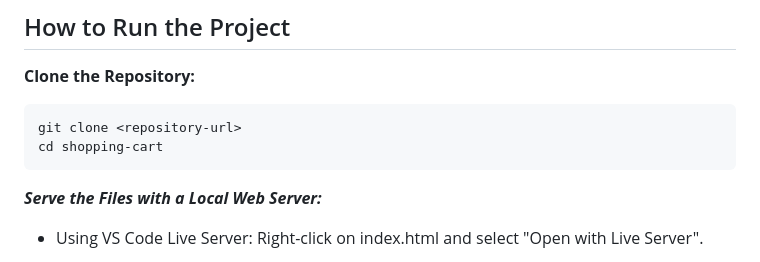
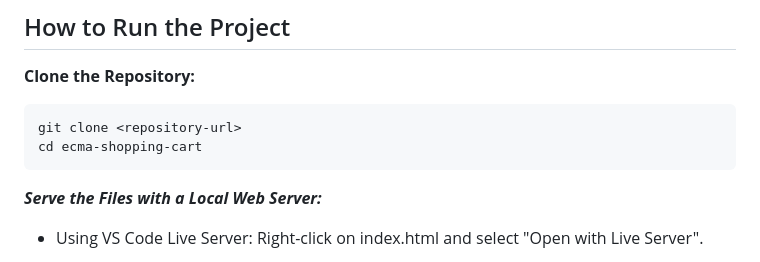
Before and after one commit to growexx/ecma-shopping-cart, a Markdown page: README.md, the part around the change. Drawn GitHub-style.

````diff
--- a/README.md
+++ b/README.md
@@ -57,7 +57,7 @@ ecma-shopping-cart/
 **Clone the Repository:**
    ```bash
    git clone <repository-url>
-   cd shopping-cart
+   cd ecma-shopping-cart
    ```
 ***Serve the Files with a Local Web Server:***
 - Using VS Code Live Server: Right-click on index.html and select "Open with Live Server".
````
